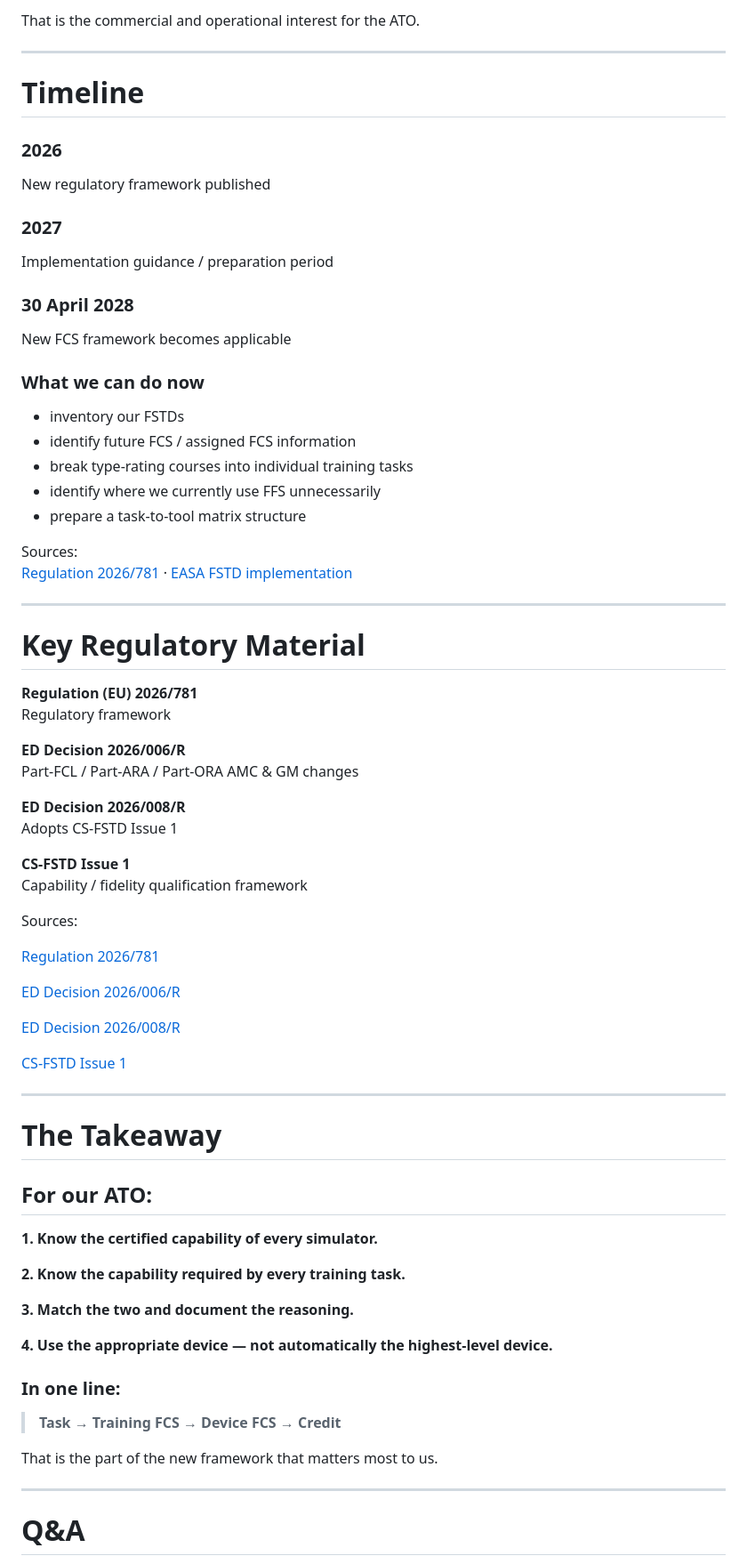
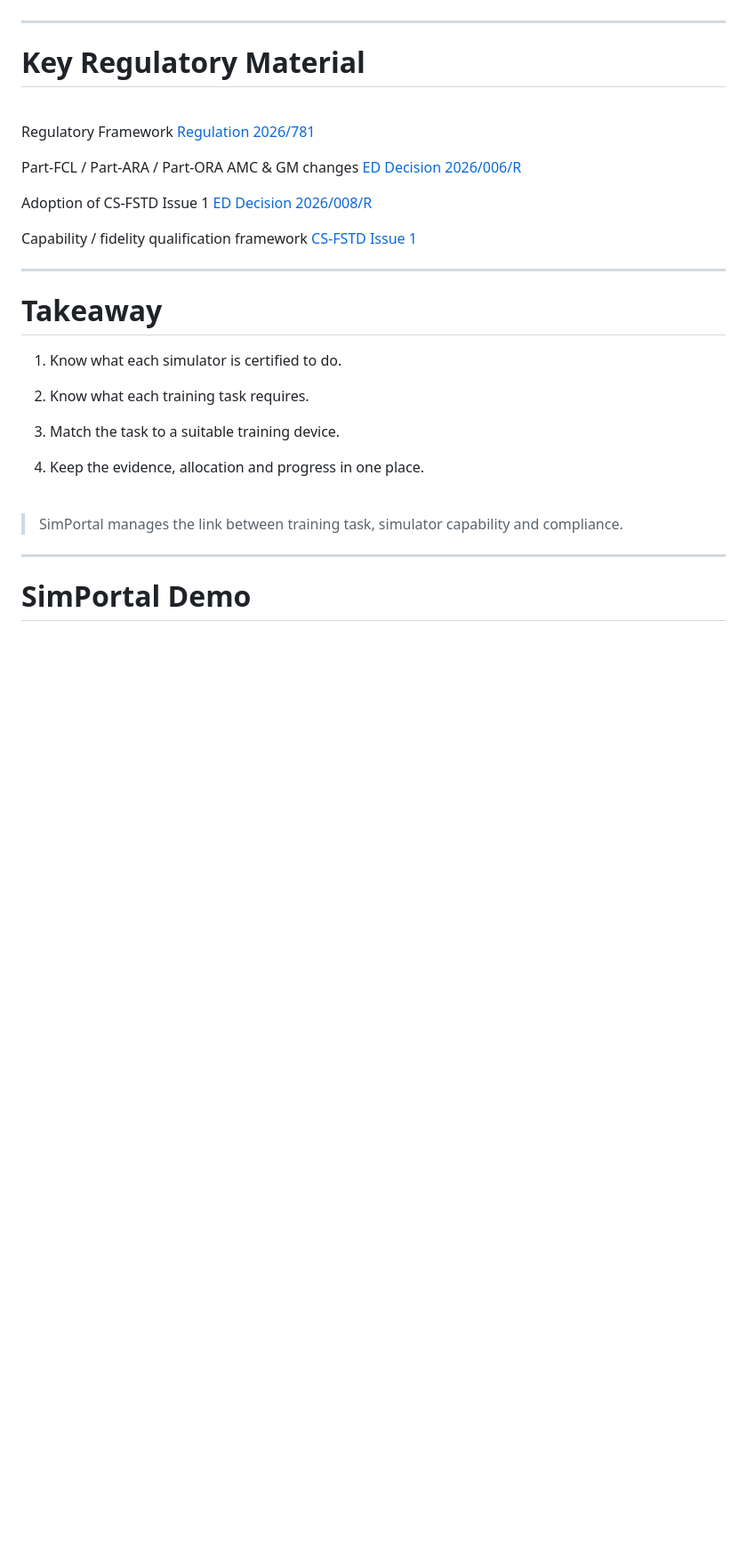
Before and after one commit to kiloamp/one, a Markdown page: slides.md, the part around one of its changes. Shown at 89% size. Drawn GitHub-style; blank space fills up the shorter version.

```diff
--- a/slides.md
+++ b/slides.md
@@ -329,30 +139,3 @@ So the course could potentially distribute different training tasks across SIM 1
-That is the commercial and operational interest for the ATO.
-
----
-
-<!-- .slide: id="timeline" -->
-
-# Timeline
-
-### 2026
-New regulatory framework published
-
-### 2027
-Implementation guidance / preparation period
-
-### 30 April 2028
-New FCS framework becomes applicable
-
-### What we can do now
-
-- inventory our FSTDs
-- identify future FCS / assigned FCS information
-- break type-rating courses into individual training tasks
-- identify where we currently use FFS unnecessarily
-- prepare a task-to-tool matrix structure
-
-Sources:
-[Regulation 2026/781](https://www.easa.europa.eu/en/document-library/regulations/commission-implementing-regulation-eu-2026781) ·
 [EASA FSTD implementation](https://www.easa.europa.eu/en/domains/aircrew-and-medical/flight-simulation-training-devices-fstd)
 
 ---
@@ -361,53 +144,41 @@ Sources:
 
 # Key Regulatory Material
 
-**Regulation (EU) 2026/781**
-Regulatory framework
+<br>
 
-**ED Decision 2026/006/R**
-Part-FCL / Part-ARA / Part-ORA AMC & GM changes
-
-**ED Decision 2026/008/R**
-Adopts CS-FSTD Issue 1
-
-**CS-FSTD Issue 1**
-Capability / fidelity qualification framework
-
-Sources:
-
+Regulatory Framework
 [Regulation 2026/781](https://www.easa.europa.eu/en/document-library/regulations/commission-implementing-regulation-eu-2026781)
 
+Part-FCL / Part-ARA / Part-ORA AMC & GM changes
 [ED Decision 2026/006/R](https://www.easa.europa.eu/en/document-library/agency-decisions/ed-decision-2026006r)
 
+Adoption of CS-FSTD Issue 1
 [ED Decision 2026/008/R](https://www.easa.europa.eu/en/document-library/agency-decisions/ed-decision-2026008r)
 
+Capability / fidelity qualification framework
 [CS-FSTD Issue 1](https://www.easa.europa.eu/en/document-library/certification-specifications/cs-fstd-issue-1)
 
 ---
 
 <!-- .slide: id="takeaway" -->
 
-# The Takeaway
+# Takeaway
 
-## For our ATO:
+1. Know what each simulator is certified to do.
 
-**1. Know the certified capability of every simulator.**
+2. Know what each training task requires.
 
-**2. Know the capability required by every training task.**
+3. Match the task to a suitable training device.
 
-**3. Match the two and document the reasoning.**
+4. Keep the evidence, allocation and progress in one place.
 
-**4. Use the appropriate device — not automatically the highest-level device.**
+<br>
 
-### In one line:
-
-> **Task → Training FCS → Device FCS → Credit**
-
-That is the part of the new framework that matters most to us.
+> SimPortal manages the link between training task, simulator capability and compliance.
 
 ---
 
 <!-- .slide: id="qa" -->
 
-# Q&A
+# SimPortal Demo
 
```
Also changed, not shown: other parts of slides.md (+70 -269 lines).
